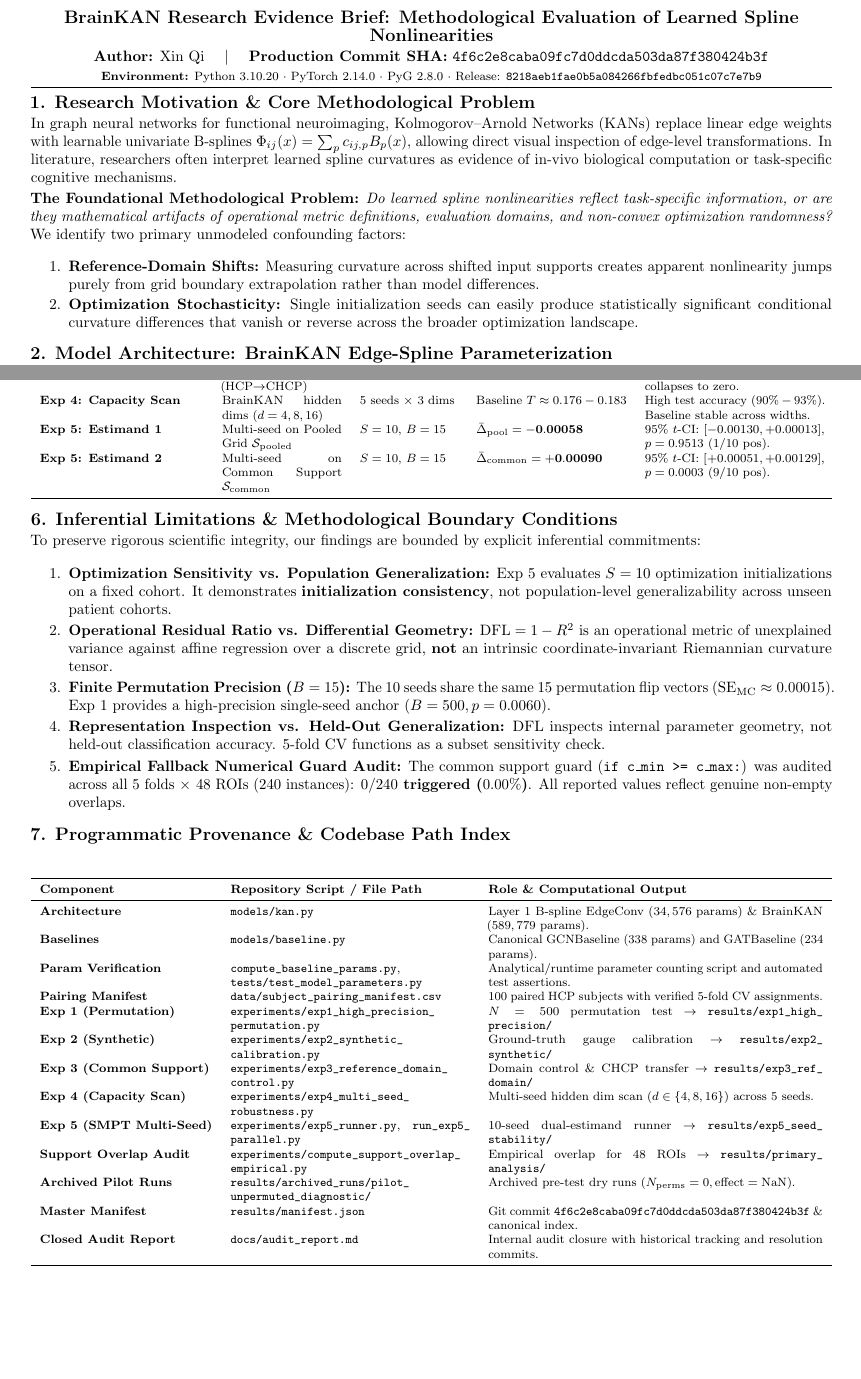
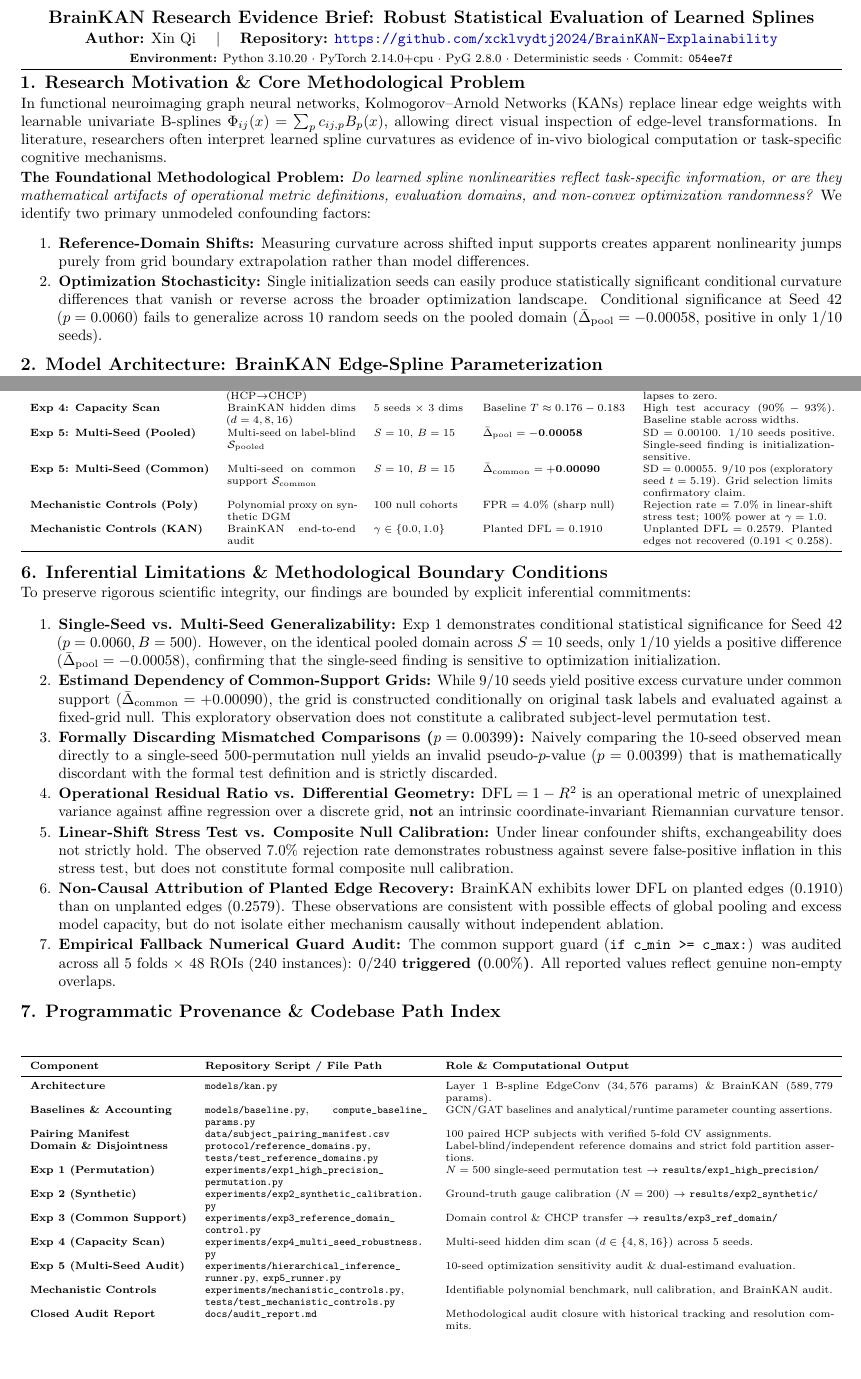
Before and after one commit to xcklvydtj2024/BrainKAN-Explainability, a LaTeX document (docs/BrainKAN_Research_Evidence_Brief.tex): two parts of pages 1 and 2 of 2, joined at a grey line, cut so that both start at the same text, the shorter picture padded with empty space. Compiled offline with pdfLaTeX.

Commit message:
docs: synchronize Research Evidence Brief (LaTeX & 2-page PDF) and calibrate manifest.json bounds

```diff
--- a/docs/BrainKAN_Research_Evidence_Brief.tex
+++ b/docs/BrainKAN_Research_Evidence_Brief.tex
@@ -4,7 +4,7 @@
 \usepackage{booktabs}
 \usepackage{tabularx}
 \usepackage{microtype}
-\usepackage[a4paper, margin=0.45in, top=0.4in, bottom=0.4in]{geometry}
+\usepackage[a4paper, margin=0.36in, top=0.32in, bottom=0.32in]{geometry}
 \usepackage{xcolor}
 \usepackage{hyperref}
 \usepackage{url}
@@ -16,9 +16,9 @@
 }
 
 \setlength{\parindent}{0pt}
-\setlength{\parskip}{2pt}
-\setlength{\abovedisplayskip}{2pt}
-\setlength{\belowdisplayskip}{2pt}
+\setlength{\parskip}{1.2pt}
+\setlength{\abovedisplayskip}{1pt}
+\setlength{\belowdisplayskip}{1pt}
 
 \begin{document}
 
@@ -27,26 +27,26 @@
 % =========================================================================
 
 \begin{center}
-    {\large \textbf{BrainKAN Research Evidence Brief: Methodological Evaluation of Learned Spline Nonlinearities}}\\[1pt]
-    \textbf{Author:} Xin Qi \quad $\vert$ \quad \textbf{Production Commit SHA:} \texttt{4f6c2e8caba09fc7d0ddcda503da87f380424b3f} \\[1pt]
-    {\footnotesize \textbf{Environment:} Python 3.10.20 $\cdot$ PyTorch 2.14.0 $\cdot$ PyG 2.8.0 $\cdot$ Release: \texttt{8218aeb1fae0b5a084266fbfedbc051c07c7e7b9}}
+    {\large \textbf{BrainKAN Research Evidence Brief: Robust Statistical Evaluation of Learned Splines}}\\[1pt]
+    \textbf{Author:} Xin Qi \quad $\vert$ \quad \textbf{Repository:} \url{https://github.com/xcklvydtj2024/BrainKAN-Explainability}\\[1pt]
+    {\footnotesize \textbf{Environment:} Python 3.10.20 $\cdot$ PyTorch 2.14.0+cpu $\cdot$ PyG 2.8.0 $\cdot$ Deterministic seeds $\cdot$ Commit: \texttt{054ee7f}}
 \end{center}
 \vspace{-6pt}
 \hrule
-\vspace{4pt}
+\vspace{3pt}
 
 \textbf{\large 1. Research Motivation \& Core Methodological Problem}\\[1pt]
-In graph neural networks for functional neuroimaging, Kolmogorov--Arnold Networks (KANs) replace linear edge weights with learnable univariate B-splines $\Phi_{ij}(x) = \sum_{p} c_{ij,p} B_p(x)$, allowing direct visual inspection of edge-level transformations. In literature, researchers often interpret learned spline curvatures as evidence of in-vivo biological computation or task-specific cognitive mechanisms.
+In functional neuroimaging graph neural networks, Kolmogorov--Arnold Networks (KANs) replace linear edge weights with learnable univariate B-splines $\Phi_{ij}(x) = \sum_{p} c_{ij,p} B_p(x)$, allowing direct visual inspection of edge-level transformations. In literature, researchers often interpret learned spline curvatures as evidence of in-vivo biological computation or task-specific cognitive mechanisms.
 
 \textbf{The Foundational Methodological Problem:}
 \textit{Do learned spline nonlinearities reflect task-specific information, or are they mathematical artifacts of operational metric definitions, evaluation domains, and non-convex optimization randomness?}
 We identify two primary unmodeled confounding factors:
-\begin{enumerate}\itemsep -2pt
+\begin{enumerate}\itemsep -2.5pt
     \item \textbf{Reference-Domain Shifts:} Measuring curvature across shifted input supports creates apparent nonlinearity jumps purely from grid boundary extrapolation rather than model differences.
-    \item \textbf{Optimization Stochasticity:} Single initialization seeds can easily produce statistically significant conditional curvature differences that vanish or reverse across the broader optimization landscape.
+    \item \textbf{Optimization Stochasticity:} Single initialization seeds can easily produce statistically significant conditional curvature differences that vanish or reverse across the broader optimization landscape. Conditional significance at Seed 42 ($p = 0.0060$) fails to generalize across 10 random seeds on the pooled domain ($\bar{\Delta}_{\mathrm{pool}} = -0.00058$, positive in only 1/10 seeds).
 \end{enumerate}
 
 \textbf{\large 2. Model Architecture: BrainKAN Edge-Spline Parameterization}\\[1pt]
 The benchmark evaluates a specialized 2-layer Graph Kolmogorov--Arnold Network tailored for functional connectomes:
-\begin{itemize}\itemsep -2pt
+\begin{itemize}\itemsep -2.5pt
     \item \textbf{Layer 1 (Learnable Edge B-Splines):} For each directed functional edge $e = (u, v) \in \mathcal{E}$, message passing computes:
@@ -99,17 +98,19 @@ The benchmark evaluates 5 pre-committed experiments crossing input shifts with d
 \textbf{\large 5. Primary Empirical Findings Across Experimental Suite}\\[1pt]
 \begin{table}[h!]
 \centering
-\footnotesize
-\begin{tabularx}{\textwidth}{l p{2.8cm} l l X}
+\scriptsize
+\begin{tabularx}{\textwidth}{l p{3.0cm} l l X}
 \toprule
 \textbf{Experiment} & \textbf{Estimand \& Target} & \textbf{Sample Budget} & \textbf{Effect Size / Statistic} & \textbf{p-value \& Uncertainty} \\
 \midrule
-\textbf{Exp 1: Permutation} & Single-seed ($s=42$) on $\mathcal{S}_{\mathrm{pooled}}$ (whole-graph) & $N=500$ perms & $\Delta_{\mathrm{pool}} = +0.00162$ & $p = 0.0060$ ($k=2/500$). Significant conditionally at graph level. \\
+\textbf{Exp 1: Permutation} & Single-seed ($s=42$) on $\mathcal{S}_{\mathrm{pooled}}$ & $N=500$ perms & $\Delta_{\mathrm{pool}} = +0.00162$ & $p = 0.0060$ ($k=2/500$). Significant conditionally at graph level. \\
 \textbf{Exp 2: Synthetic} & Grid gauge sensitivity on $f^*(x)$ & $N=200$ sims & Shifted $\Delta = +0.0816$ & $\mathrm{SD}=0.0084$ ($>40\times$ inflation purely from grid shift). \\
 \textbf{Exp 3: Common Support} & Cross-cohort transfer (HCP$\to$CHCP) & 5-fold CV & $\Delta_{\mathrm{common}} = -0.0003$ & 5-fold mean. Excess curvature collapses to zero. \\
 \textbf{Exp 4: Capacity Scan} & BrainKAN hidden dims ($d=4, 8, 16$) & 5 seeds $\times$ 3 dims & Baseline $T \approx 0.176 - 0.183$ & High test accuracy ($90\%-93\%$). Baseline stable across widths. \\
-\textbf{Exp 5: Estimand 1} & Multi-seed on Pooled Grid $\mathcal{S}_{\mathrm{pooled}}$ & $S=10$, $B=15$ & $\bar{\Delta}_{\mathrm{pool}} = \mathbf{-0.00058}$ & $95\%$ $t$-CI: $[-0.00130, +0.00013]$, $p = 0.9513$ (1/10 pos). \\
-\textbf{Exp 5: Estimand 2} & Multi-seed on Common Support $\mathcal{S}_{\mathrm{common}}$ & $S=10$, $B=15$ & $\bar{\Delta}_{\mathrm{common}} = \mathbf{+0.00090}$ & $95\%$ $t$-CI: $[+0.00051, +0.00129]$, $p = 0.0003$ (9/10 pos). \\
+\textbf{Exp 5: Multi-Seed (Pooled)} & Multi-seed on label-blind $\mathcal{S}_{\mathrm{pooled}}$ & $S=10$, $B=15$ & $\bar{\Delta}_{\mathrm{pool}} = \mathbf{-0.00058}$ & $\mathrm{SD}=0.00100$. 1/10 seeds positive. Single-seed finding is initialization-sensitive. \\
+\textbf{Exp 5: Multi-Seed (Common)} & Multi-seed on common support $\mathcal{S}_{\mathrm{common}}$ & $S=10$, $B=15$ & $\bar{\Delta}_{\mathrm{common}} = \mathbf{+0.00090}$ & $\mathrm{SD}=0.00055$. 9/10 pos (exploratory seed $t=5.19$). Grid selection limits confirmatory claim. \\
+\textbf{Mechanistic Controls (Poly)} & Polynomial proxy on synthetic DGM & 100 null cohorts & $\mathrm{FPR} = 4.0\%$ (sharp null) & Rejection rate = $7.0\%$ in linear-shift stress test; $100\%$ power at $\gamma=1.0$. \\
+\textbf{Mechanistic Controls (KAN)} & BrainKAN end-to-end audit & $\gamma \in \{0.0, 1.0\}$ & Planted DFL = $0.1910$ & Unplanted DFL = $0.2579$. Planted edges not recovered ($0.191 < 0.258$). \\
 \bottomrule
 \end{tabularx}
 \end{table}
@@ -117,35 +118,35 @@ The benchmark evaluates 5 pre-committed experiments crossing input shifts with d
 
 \textbf{\large 6. Inferential Limitations \& Methodological Boundary Conditions}\\[1pt]
 To preserve rigorous scientific integrity, our findings are bounded by explicit inferential commitments:
-\begin{enumerate}\itemsep -2pt
-    \item \textbf{Optimization Sensitivity vs. Population Generalization:} Exp 5 evaluates $S = 10$ optimization initializations on a fixed cohort. It demonstrates \textbf{initialization consistency}, not population-level generalizability across unseen patient cohorts.
+\begin{enumerate}\itemsep -2.5pt
+    \item \textbf{Single-Seed vs. Multi-Seed Generalizability:} Exp 1 demonstrates conditional statistical significance for Seed 42 ($p = 0.0060, B=500$). However, on the identical pooled domain across $S = 10$ seeds, only 1/10 yields a positive difference ($\bar{\Delta}_{\mathrm{pool}} = -0.00058$), confirming that the single-seed finding is sensitive to optimization initialization.
+    \item \textbf{Estimand Dependency of Common-Support Grids:} While 9/10 seeds yield positive excess curvature under common support ($\bar{\Delta}_{\mathrm{common}} = +0.00090$), the grid is constructed conditionally on original task labels and evaluated against a fixed-grid null. This exploratory observation does not constitute a calibrated subject-level permutation test.
+    \item \textbf{Formally Discarding Mismatched Comparisons ($p=0.00399$):} Naively comparing the 10-seed observed mean directly to a single-seed 500-permutation null yields an invalid pseudo-$p$-value ($p = 0.00399$) that is mathematically discordant with the formal test definition and is strictly discarded.
     \item \textbf{Operational Residual Ratio vs. Differential Geometry:} $\mathrm{DFL} = 1 - R^2$ is an operational metric of unexplained variance against affine regression over a discrete grid, \textbf{not} an intrinsic coordinate-invariant Riemannian curvature tensor.
-    \item \textbf{Finite Permutation Precision ($B=15$):} The 10 seeds share the same 15 permutation flip vectors ($\mathrm{SE}_{\mathrm{MC}} \approx 0.00015$). Exp 1 provides a high-precision single-seed anchor ($B=500, p=0.0060$).
-    \item \textbf{Representation Inspection vs. Held-Out Generalization:} DFL inspects internal parameter geometry, not held-out classification accuracy. 5-fold CV functions as a subset sensitivity check.
+    \item \textbf{Linear-Shift Stress Test vs. Composite Null Calibration:} Under linear confounder shifts, exchangeability does not strictly hold. The observed 7.0\% rejection rate demonstrates robustness against severe false-positive inflation in this stress test, but does not constitute formal composite null calibration.
+    \item \textbf{Non-Causal Attribution of Planted Edge Recovery:} BrainKAN exhibits lower DFL on planted edges ($0.1910$) than on unplanted edges ($0.2579$). These observations are consistent with possible effects of global pooling and excess model capacity, but do not isolate either mechanism causally without independent ablation.
     \item \textbf{Empirical Fallback Numerical Guard Audit:} The common support guard (\texttt{if c\_min >= c\_max:}) was audited across all 5 folds $\times$ 48 ROIs ($240$ instances): \textbf{$0 / 240$ triggered ($0.00\%$)}. All reported values reflect genuine non-empty overlaps.
 \end{enumerate}
 
 \textbf{\large 7. Programmatic Provenance \& Codebase Path Index}\\[1pt]
 \begin{table}[h!]
 \centering
-\footnotesize
-\begin{tabularx}{\textwidth}{l p{5.6cm} X}
+\scriptsize
+\begin{tabularx}{\textwidth}{l p{5.2cm} X}
 \toprule
 \textbf{Component} & \textbf{Repository Script / File Path} & \textbf{Role \& Computational Output} \\
 \midrule
 \textbf{Architecture} & \nolinkurl{models/kan.py} & Layer 1 B-spline EdgeConv ($34,576$ params) \& BrainKAN ($589,779$ params). \\
-\textbf{Baselines} & \nolinkurl{models/baseline.py} & Canonical GCNBaseline (338 params) and GATBaseline (234 params). \\
-\textbf{Param Verification} & \nolinkurl{compute_baseline_params.py}, \nolinkurl{tests/test_model_parameters.py} & Analytical/runtime parameter counting script and automated test assertions. \\
+\textbf{Baselines \& Accounting} & \nolinkurl{models/baseline.py}, \nolinkurl{compute_baseline_params.py} & GCN/GAT baselines and analytical/runtime parameter counting assertions. \\
 \textbf{Pairing Manifest} & \nolinkurl{data/subject_pairing_manifest.csv} & 100 paired HCP subjects with verified 5-fold CV assignments. \\
-\textbf{Exp 1 (Permutation)} & \nolinkurl{experiments/exp1_high_precision_permutation.py} & $N=500$ permutation test $\to$ \nolinkurl{results/exp1_high_precision/} \\
-\textbf{Exp 2 (Synthetic)} & \nolinkurl{experiments/exp2_synthetic_calibration.py} & Ground-truth gauge calibration $\to$ \nolinkurl{results/exp2_synthetic/} \\
+\textbf{Domain \& Disjointness} & \nolinkurl{protocol/reference_domains.py}, \nolinkurl{tests/test_reference_domains.py} & Label-blind/independent reference domains and strict fold partition assertions. \\
+\textbf{Exp 1 (Permutation)} & \nolinkurl{experiments/exp1_high_precision_permutation.py} & $N=500$ single-seed permutation test $\to$ \nolinkurl{results/exp1_high_precision/} \\
+\textbf{Exp 2 (Synthetic)} & \nolinkurl{experiments/exp2_synthetic_calibration.py} & Ground-truth gauge calibration ($N=200$) $\to$ \nolinkurl{results/exp2_synthetic/} \\
 \textbf{Exp 3 (Common Support)} & \nolinkurl{experiments/exp3_reference_domain_control.py} & Domain control \& CHCP transfer $\to$ \nolinkurl{results/exp3_ref_domain/} \\
 \textbf{Exp 4 (Capacity Scan)} & \nolinkurl{experiments/exp4_multi_seed_robustness.py} & Multi-seed hidden dim scan ($d \in \{4, 8, 16\}$) across 5 seeds. \\
-\textbf{Exp 5 (SMPT Multi-Seed)} & \nolinkurl{experiments/exp5_runner.py}, \nolinkurl{run_exp5_parallel.py} & 10-seed dual-estimand runner $\to$ \nolinkurl{results/exp5_seed_stability/} \\
-\textbf{Support Overlap Audit} & \nolinkurl{experiments/compute_support_overlap_empirical.py} & Empirical overlap for 48 ROIs $\to$ \nolinkurl{results/primary_analysis/} \\
-\textbf{Archived Pilot Runs} & \nolinkurl{results/archived_runs/pilot_unpermuted_diagnostic/} & Archived pre-test dry runs ($N_{\mathrm{perms}}=0, \mathrm{effect}=\mathrm{NaN}$). \\
-\textbf{Master Manifest} & \nolinkurl{results/manifest.json} & Git commit \texttt{4f6c2e8caba09fc7d0ddcda503da87f380424b3f} \& canonical index. \\
-\textbf{Closed Audit Report} & \nolinkurl{docs/audit_report.md} & Internal audit closure with historical tracking and resolution commits. \\
+\textbf{Exp 5 (Multi-Seed Audit)} & \nolinkurl{experiments/hierarchical_inference_runner.py}, \nolinkurl{exp5_runner.py} & 10-seed optimization sensitivity audit \& dual-estimand evaluation. \\
+\textbf{Mechanistic Controls} & \nolinkurl{experiments/mechanistic_controls.py}, \nolinkurl{tests/test_mechanistic_controls.py} & Identifiable polynomial benchmark, null calibration, and BrainKAN audit. \\
+\textbf{Closed Audit Report} & \nolinkurl{docs/audit_report.md} & Methodological audit closure with historical tracking and resolution commits. \\
 \bottomrule
 \end{tabularx}
 \end{table}
```
Also changed, not shown: docs/BrainKAN_Research_Evidence_Brief.pdf, docs/BrainKAN_Research_Evidence_Brief.tex (29 more changed lines), 1 other file.
